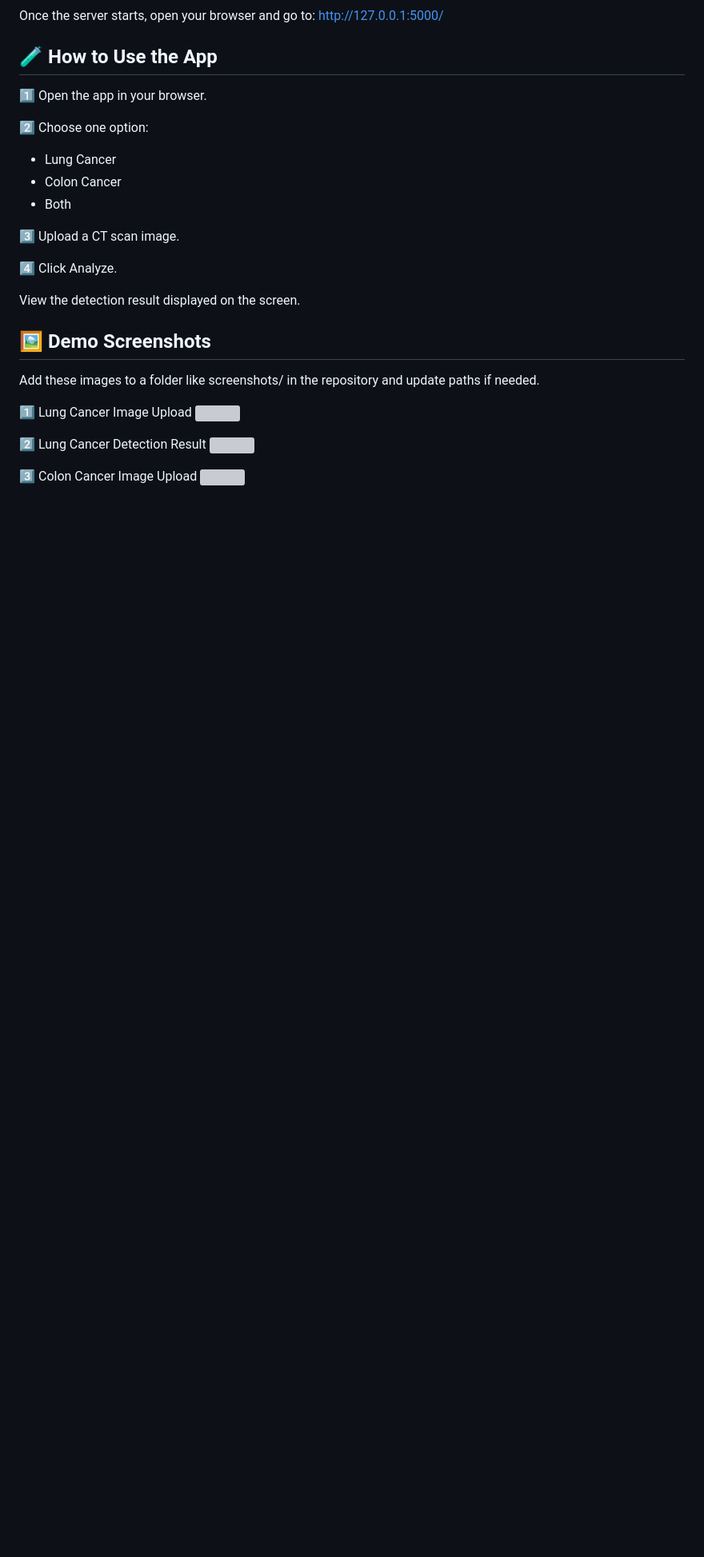
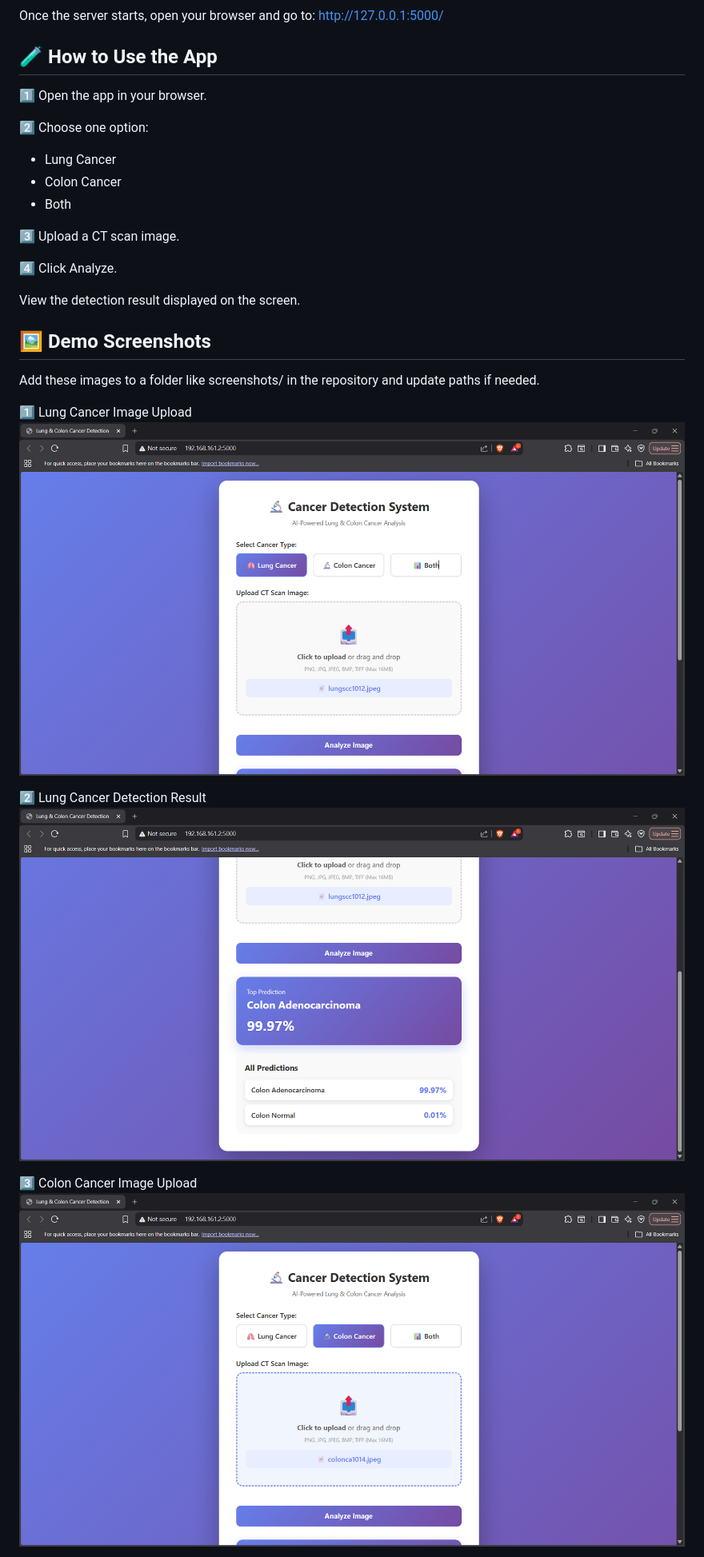
Before and after one commit to anush-kar/LungAndColonCancerDetection, a Markdown page: README.md, the part around one of its changes. Shown at 80% size. Drawn GitHub-style; blank space fills up the shorter version; grey boxes are pictures that could not be loaded.

```diff
--- a/README.md
+++ b/README.md
@@ -101,12 +101,12 @@ View the detection result displayed on the screen.
 Add these images to a folder like screenshots/ in the repository and update paths if needed.
 
 1️⃣ Lung Cancer Image Upload
-![](screenshots\HF-lung-demo1.png)
+![](./screenshots/HF-lung-demo1.png)
 
 2️⃣ Lung Cancer Detection Result
-![](screenshots\HF-lung-demo2.png)
+![](./screenshots/HF-lung-demo2.png)
 
 3️⃣ Colon Cancer Image Upload
-![](screenshots\HF-colon-demo1.png)
+![](./screenshots/HF-colon-demo1.png)
 
 4️⃣ Colon Cancer Detection Result
```
Also changed, not shown: other parts of README.md (+1 -1 lines).
